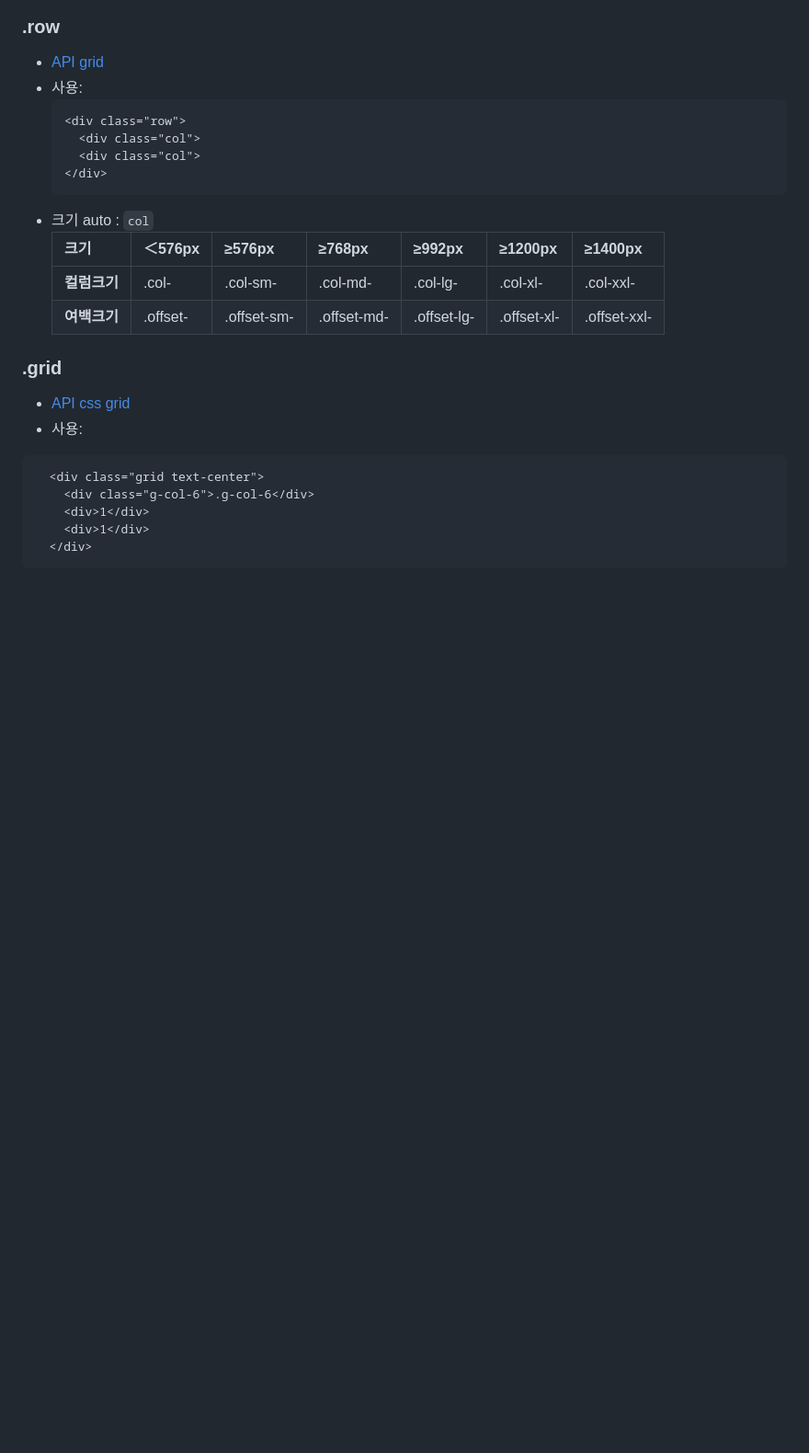
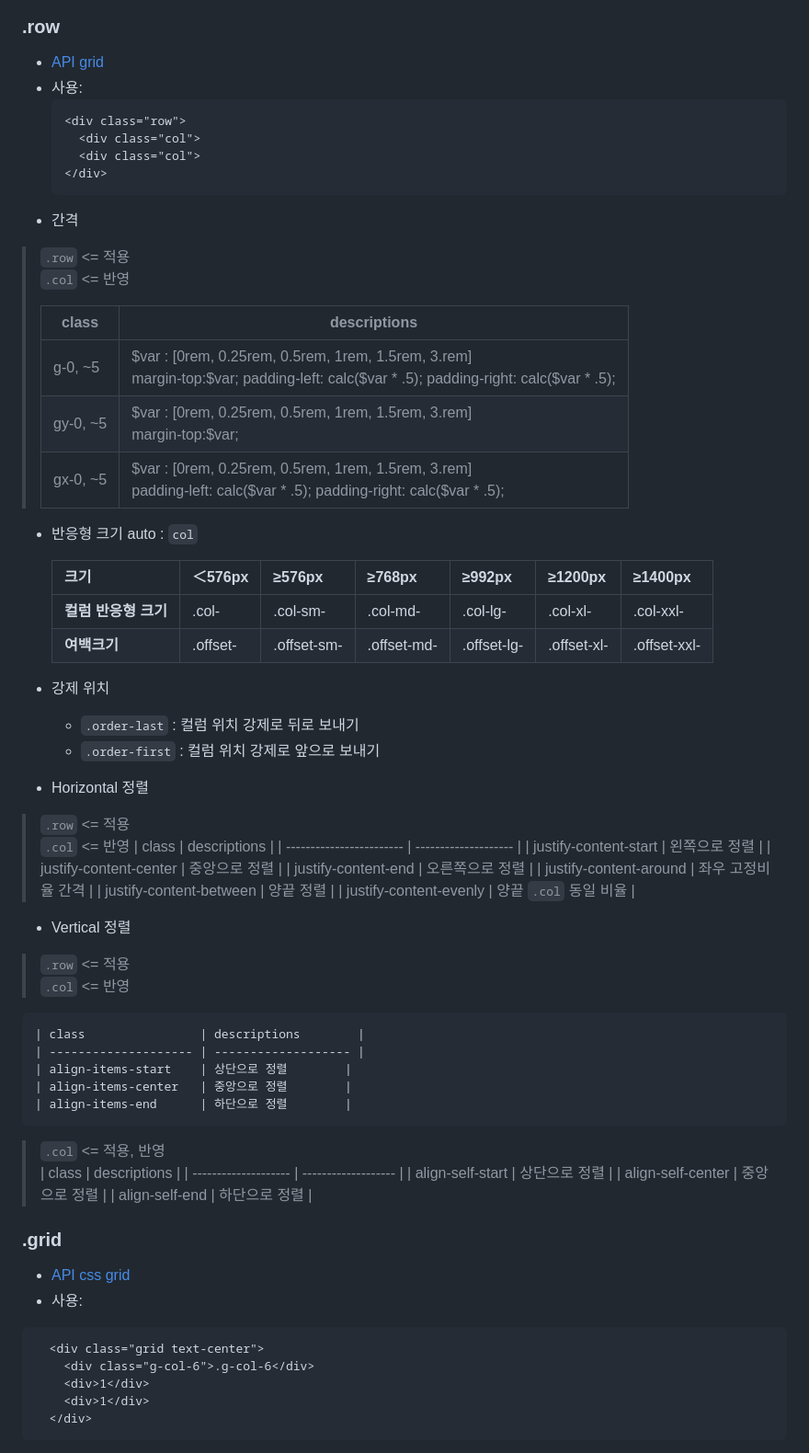
Before and after one commit to Gdj/api_doc, a Markdown page: bootstrap-v5-doc.md, the part around one of its changes. Shown at 92% size. Rendered like a GitHub page; blank space fills up the shorter version.

Commit message:
bootstrap-v5 수정

````diff
--- a/bootstrap-v5-doc.md
+++ b/bootstrap-v5-doc.md
@@ -69,7 +69,38 @@
       <div class="col">
     </div>
     ```
-  - 크기 auto : `col`
+  - 간격
+  > `.row` <= 적용
+  > `.col` <= 반영
+    <table>
+      <thead>
+        <tr>
+          <th>class</th><th>descriptions</th>
+        </tr>
+      </thead>
+      <tbody>
+        <tr>
+          <td>g-0, ~5 </td>
+          <td>$var : [0rem, 0.25rem, 0.5rem, 1rem, 1.5rem, 3.rem] <br>
+             margin-top:$var; padding-left: calc($var * .5); padding-right: calc($var * .5);
+          </td>
+        </tr>
+        <tr>
+          <td>gy-0, ~5 </td>
+          <td>$var : [0rem, 0.25rem, 0.5rem, 1rem, 1.5rem, 3.rem] <br>
+             margin-top:$var;
+          </td>
+        </tr>
+        <tr>
+          <td>gx-0, ~5 </td>
+          <td>$var : [0rem, 0.25rem, 0.5rem, 1rem, 1.5rem, 3.rem] <br>
+            padding-left: calc($var * .5); padding-right: calc($var * .5);
+          </td>
+        </tr>
+      </tbody>
+    </table>
+
+  - 반응형 크기 auto : `col`
     <table>
       <thead>
         <tr>
@@ -84,7 +115,7 @@
       </thead>
       <tbody>
         <tr>
-          <th>컬럼크기</th>
+          <th>컬럼 반응형 크기</th>
           <td>.col-</td>
           <td>.col-sm-</td>
           <td>.col-md-</td>
@@ -104,6 +135,39 @@
       </tbody>
     </table>
 
+  - 강제 위치
+    + `.order-last`  : 컬럼 위치 강제로 뒤로 보내기
+    + `.order-first` : 컬럼 위치 강제로 앞으로 보내기
+
+  - Horizontal 정렬
+  > `.row` <= 적용
+  > `.col` <= 반영
+    | class                    | descriptions         |
+    | ------------------------ | -------------------- |
+    | justify-content-start    | 왼쪽으로 정렬         |
+    | justify-content-center   | 중앙으로 정렬         |
+    | justify-content-end      | 오른쪽으로 정렬       |
+    | justify-content-around   | 좌우 고정비율 간격    |
+    | justify-content-between  | 양끝 정렬             |
+    | justify-content-evenly   | 양끝 `.col` 동일 비율 |
+
+
+  - Vertical 정렬
+  > `.row` <= 적용
+  > `.col` <= 반영
+
+    | class                | descriptions        |
+    | -------------------- | ------------------- |
+    | align-items-start    | 상단으로 정렬        |
+    | align-items-center   | 중앙으로 정렬        |
+    | align-items-end      | 하단으로 정렬        |
+
+  > `.col` <= 적용, 반영
+    | class                | descriptions        |
+    | -------------------- | ------------------- |
+    | align-self-start    | 상단으로 정렬        |
+    | align-self-center   | 중앙으로 정렬        |
+    | align-self-end      | 하단으로 정렬        |
 
   ### .grid
   - [API css grid](https://getbootstrap.com/docs/5.3/layout/css-grid/)
````
Also changed, not shown: other parts of bootstrap-v5-doc.md (+32 -0 lines).
